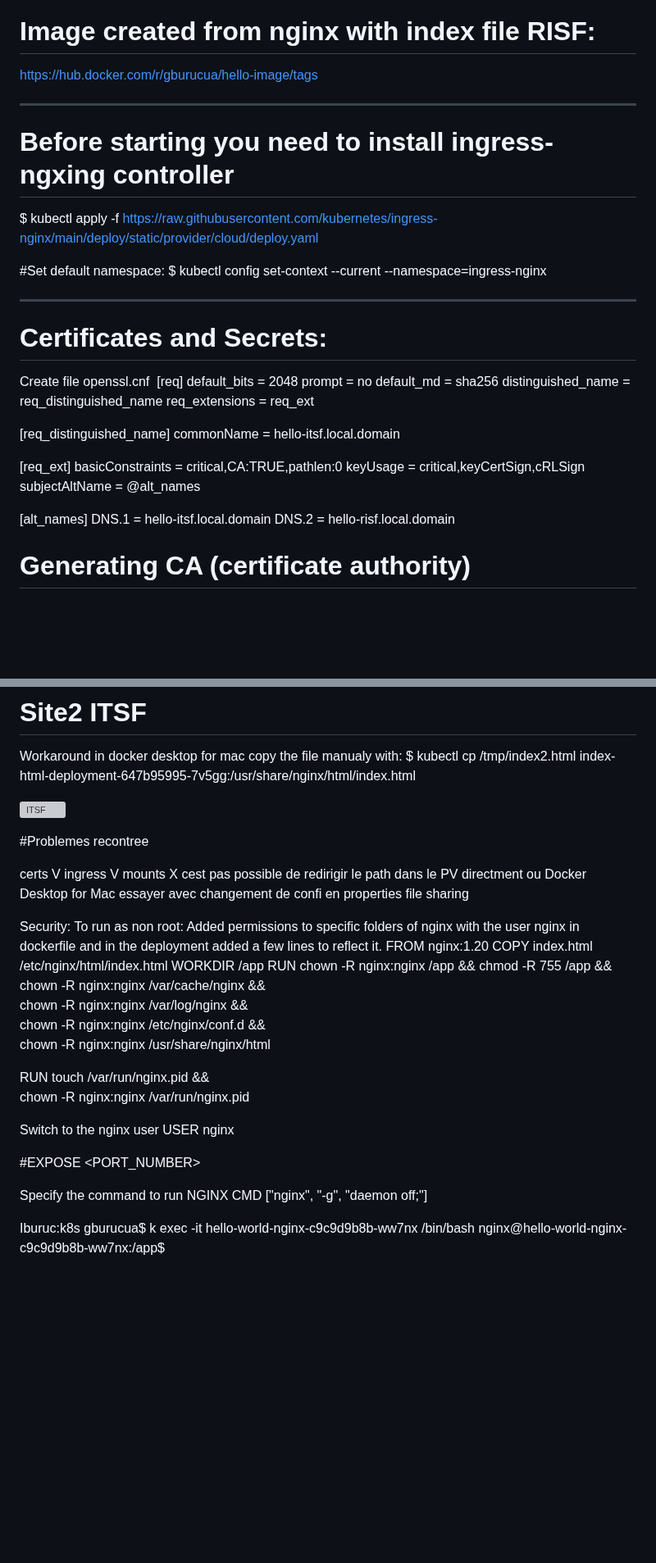
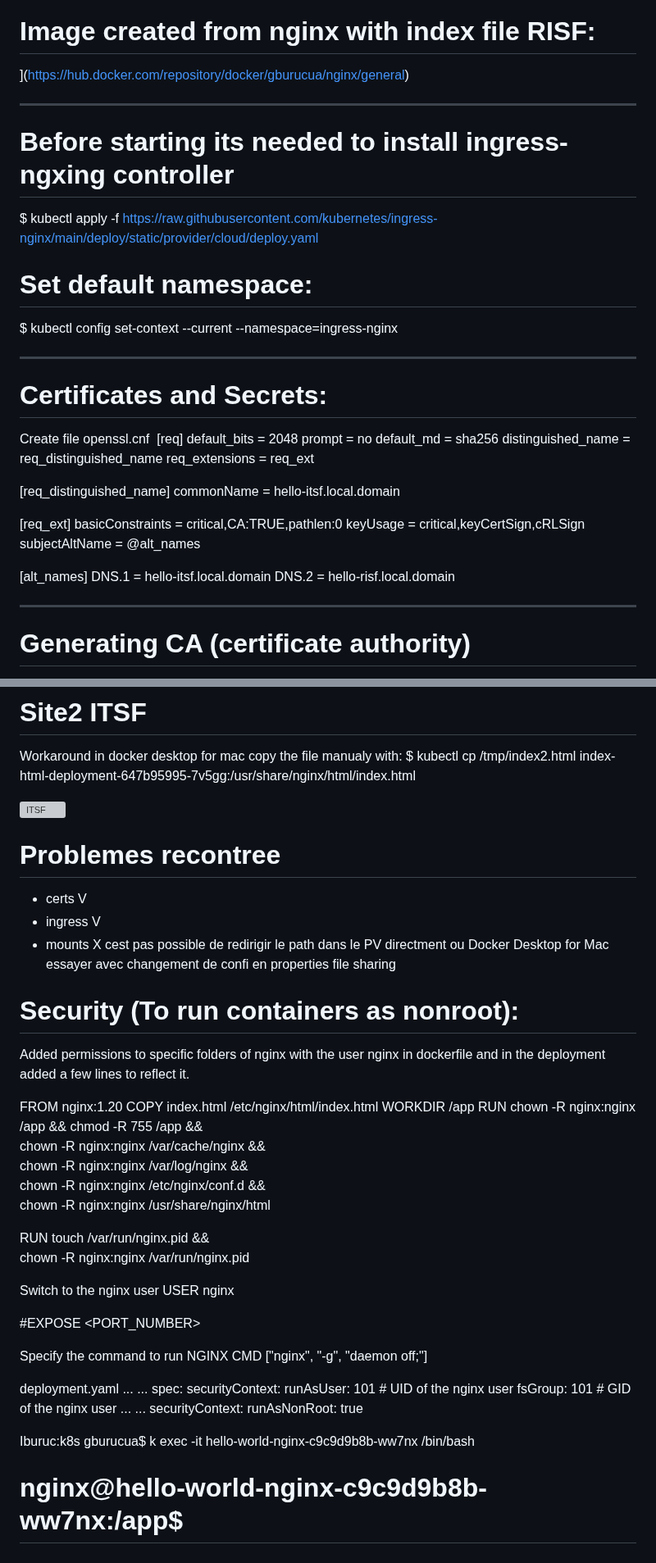
Before and after one commit to gburucua/Exercice_RISF_ITSF_Nice, a Markdown page: README.md, 2 parts joined by grey strips. Shown at 82% size. Rendered like a GitHub page; blank space fills up the shorter version; grey boxes are pictures that could not be loaded.

```diff
--- a/README.md
+++ b/README.md
@@ -37,13 +37,14 @@ Docker Desktop for Mac
 
 
 # Image created from nginx with index file RISF:
-https://hub.docker.com/r/gburucua/hello-image/tags
+](https://hub.docker.com/repository/docker/gburucua/nginx/general)
 
 ----------------------------------------------------------------------------------------
-# Before starting you need to install ingress-ngxing controller
+
+# Before starting its needed to install ingress-ngxing controller
 $ kubectl apply -f https://raw.githubusercontent.com/kubernetes/ingress-nginx/main/deploy/static/provider/cloud/deploy.yaml
 
-#Set default namespace:
+# Set default namespace:
 $ kubectl config set-context --current --namespace=ingress-nginx
 
 ----------------------------------------------------------------------------------------
@@ -69,7 +70,7 @@ subjectAltName     = @alt_names
 DNS.1              = hello-itsf.local.domain
 DNS.2              = hello-risf.local.domain
 
-
+----------------------------------------------------------------------------------------
 
 # Generating CA (certificate authority)
 $ openssl genrsa -out ca.key 2048
@@ -146,19 +147,20 @@ $ kubectl cp /tmp/index2.html index-html-deployment-647b95995-7v5gg:/usr/share/n
 
 
 
-#Problemes recontree
+# Problemes recontree
 
-certs V
-ingress V
-mounts X
+- certs V
+- ingress V
+- mounts X
 cest pas possible de redirigir le path dans le PV directment ou Docker Desktop for Mac
 essayer avec changement de confi en properties file sharing
 
 
 
-Security:
-To run as non root:
+# Security (To run containers as nonroot):
+
 Added permissions to specific folders of nginx with the user nginx in dockerfile and in the deployment added a few lines to reflect it.
+
 FROM nginx:1.20
 COPY index.html /etc/nginx/html/index.html
 WORKDIR /app
@@ -180,6 +182,19 @@ Specify the command to run NGINX
 CMD ["nginx", "-g", "daemon off;"]
 
 
+deployment.yaml
+...
+...
+    spec:
+      securityContext:
+        runAsUser: 101   # UID of the nginx user
+        fsGroup: 101      # GID of the nginx user
+...
+...
+        securityContext:
+          runAsNonRoot: true
+
+
 
 Iburuc:k8s gburucua$ k exec -it hello-world-nginx-c9c9d9b8b-ww7nx /bin/bash
-nginx@hello-world-nginx-c9c9d9b8b-ww7nx:/app$
+# nginx@hello-world-nginx-c9c9d9b8b-ww7nx:/app$
```
Also changed, not shown: other parts of README.md (+1 -1 lines).
